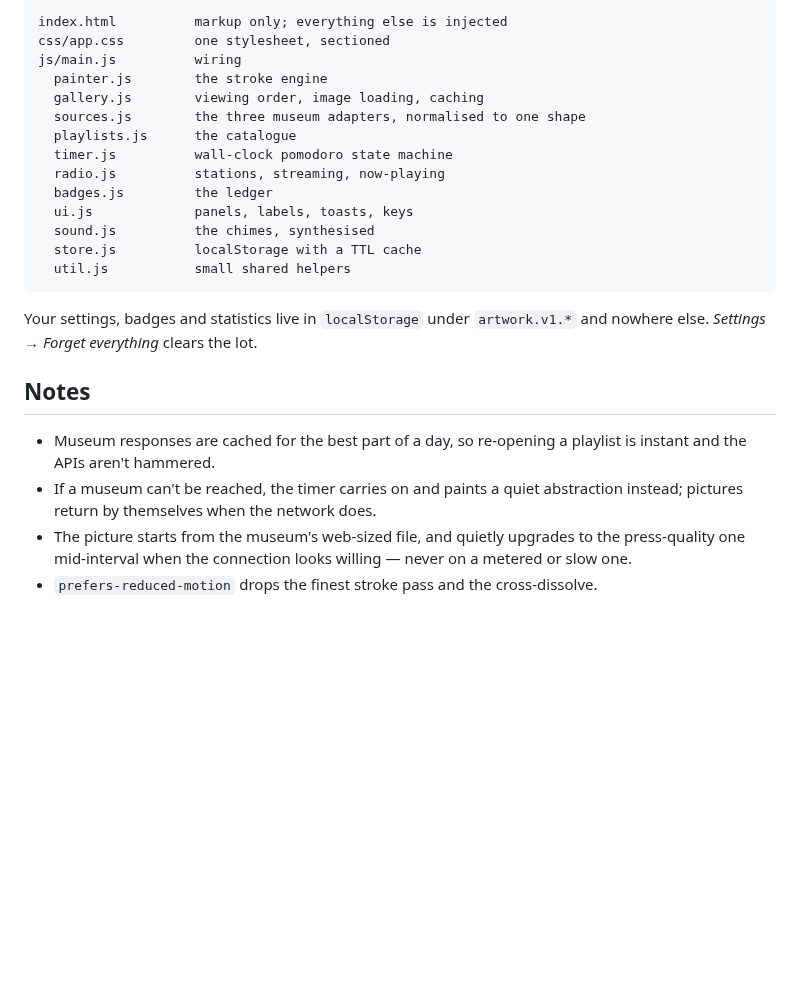
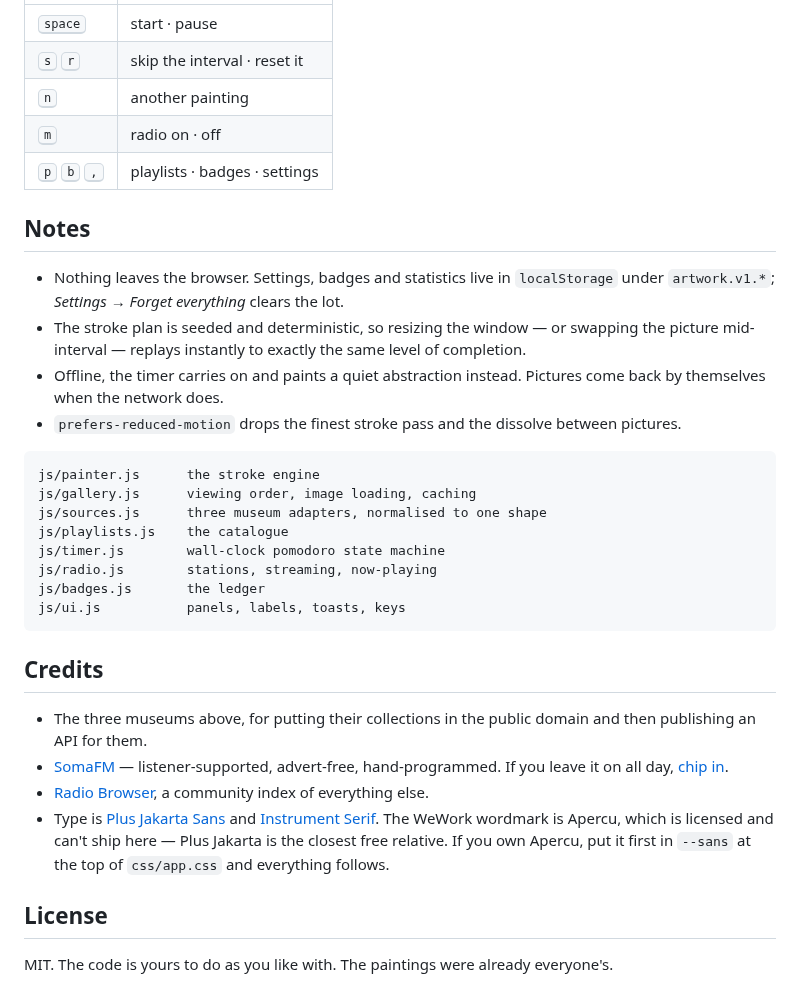
Before and after one commit to 2008wbbv/artwork, a Markdown page: README.md, the part around one of its changes. Rendered like a GitHub page; blank space fills up the shorter version.

````diff
--- a/README.md
+++ b/README.md
@@ -105,30 +60,34 @@ would set them. If you license Apercu, put it first in `--sans` at the top of
-```
-index.html          markup only; everything else is injected
-css/app.css         one stylesheet, sectioned
-js/main.js          wiring
-  painter.js        the stroke engine
-  gallery.js        viewing order, image loading, caching
-  sources.js        the three museum adapters, normalised to one shape
-  playlists.js      the catalogue
-  timer.js          wall-clock pomodoro state machine
-  radio.js          stations, streaming, now-playing
-  badges.js         the ledger
-  ui.js             panels, labels, toasts, keys
-  sound.js          the chimes, synthesised
-  store.js          localStorage with a TTL cache
-  util.js           small shared helpers
-```
-
-Your settings, badges and statistics live in `localStorage` under `artwork.v1.*`
-and nowhere else. *Settings → Forget everything* clears the lot.
+| <kbd>space</kbd> | start · pause |
+| <kbd>s</kbd> <kbd>r</kbd> | skip the interval · reset it |
+| <kbd>n</kbd> | another painting |
+| <kbd>m</kbd> | radio on · off |
+| <kbd>p</kbd> <kbd>b</kbd> <kbd>,</kbd> | playlists · badges · settings |
 
 ## Notes
 
-- Museum responses are cached for the best part of a day, so re-opening a
-  playlist is instant and the APIs aren't hammered.
-- If a museum can't be reached, the timer carries on and paints a quiet
-  abstraction instead; pictures return by themselves when the network does.
-- The picture starts from the museum's web-sized file, and quietly upgrades to
-  the press-quality one mid-interval when the connection looks willing — never
-  on a metered or slow one.
-- `prefers-reduced-motion` drops the finest stroke pass and the cross-dissolve.
+- Nothing leaves the browser. Settings, badges and statistics live in `localStorage` under `artwork.v1.*`; *Settings → Forget everything* clears the lot.
+- The stroke plan is seeded and deterministic, so resizing the window — or swapping the picture mid-interval — replays instantly to exactly the same level of completion.
+- Offline, the timer carries on and paints a quiet abstraction instead. Pictures come back by themselves when the network does.
+- `prefers-reduced-motion` drops the finest stroke pass and the dissolve between pictures.
+
+```
+js/painter.js      the stroke engine
+js/gallery.js      viewing order, image loading, caching
+js/sources.js      three museum adapters, normalised to one shape
+js/playlists.js    the catalogue
+js/timer.js        wall-clock pomodoro state machine
+js/radio.js        stations, streaming, now-playing
+js/badges.js       the ledger
+js/ui.js           panels, labels, toasts, keys
+```
+
+## Credits
+
+- The three museums above, for putting their collections in the public domain and then publishing an API for them.
+- [SomaFM](https://somafm.com) — listener-supported, advert-free, hand-programmed. If you leave it on all day, [chip in](https://somafm.com/support/).
+- [Radio Browser](https://www.radio-browser.info/), a community index of everything else.
+- Type is [Plus Jakarta Sans](https://fonts.google.com/specimen/Plus+Jakarta+Sans) and [Instrument Serif](https://fonts.google.com/specimen/Instrument+Serif). The WeWork wordmark is Apercu, which is licensed and can't ship here — Plus Jakarta is the closest free relative. If you own Apercu, put it first in `--sans` at the top of `css/app.css` and everything follows.
+
+## License
+
+MIT. The code is yours to do as you like with. The paintings were already everyone's.
````
Also changed, not shown: other parts of README.md (+42 -87 lines), docs/badges.jpg (added), docs/hero.jpg (added), docs/painting.jpg (added), docs/playlists.jpg (added), docs/stages.jpg (added), 13 other files.
